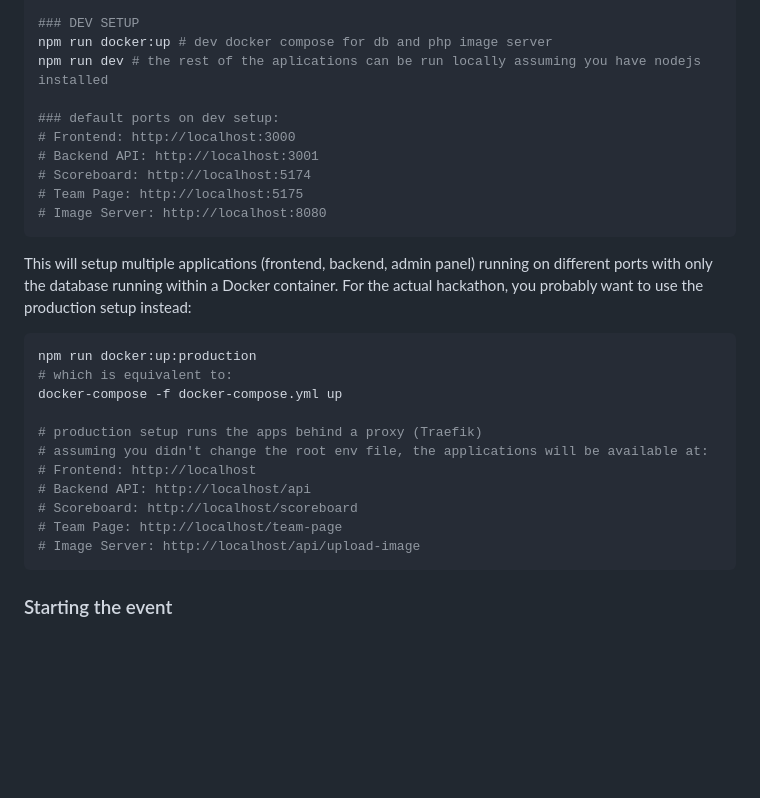
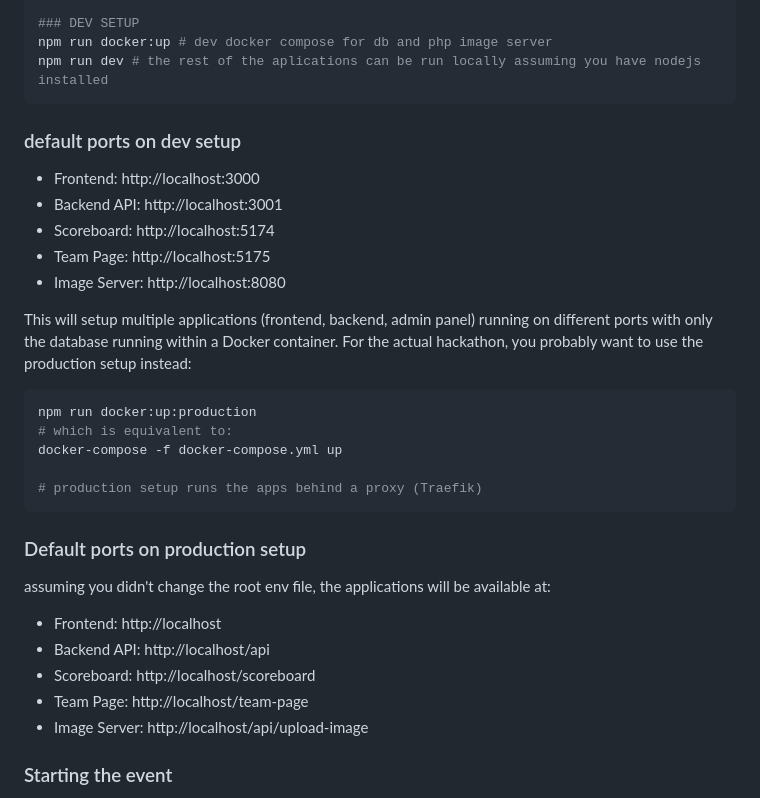
Before and after one commit to QuickGlitch/HackathonChallenge, a Markdown page: README.md, the part around the change. Drawn GitHub-style; blank space fills up the shorter version.

````diff
--- a/README.md
+++ b/README.md
@@ -16,14 +16,16 @@ npm install
 ### DEV SETUP
 npm run docker:up # dev docker compose for db and php image server
 npm run dev # the rest of the aplications can be run locally assuming you have nodejs installed
+```
 
-### default ports on dev setup:
-# Frontend: http://localhost:3000
-# Backend API: http://localhost:3001
-# Scoreboard: http://localhost:5174
-# Team Page: http://localhost:5175
-# Image Server: http://localhost:8080
-```
+### default ports on dev setup
+
+- Frontend: http://localhost:3000
+- Backend API: http://localhost:3001
+- Scoreboard: http://localhost:5174
+- Team Page: http://localhost:5175
+- Image Server: http://localhost:8080
+
 
 This will setup multiple applications (frontend, backend, admin panel) running on different ports with only the database running within a Docker container. For the actual hackathon, you probably want to use the production setup instead:
 
@@ -33,13 +35,17 @@ npm run docker:up:production
 docker-compose -f docker-compose.yml up
 
 # production setup runs the apps behind a proxy (Traefik)
-# assuming you didn't change the root env file, the applications will be available at:
-# Frontend: http://localhost
-# Backend API: http://localhost/api
-# Scoreboard: http://localhost/scoreboard
-# Team Page: http://localhost/team-page
-# Image Server: http://localhost/api/upload-image
 ```
+
+### Default ports on production setup
+
+assuming you didn't change the root env file, the applications will be available at:
+
+- Frontend: http://localhost
+- Backend API: http://localhost/api
+- Scoreboard: http://localhost/scoreboard
+- Team Page: http://localhost/team-page
+- Image Server: http://localhost/api/upload-image
 
 ### Starting the event
 
````
Also changed, not shown: ARCHITECTURE.md (+20 -53 lines).
